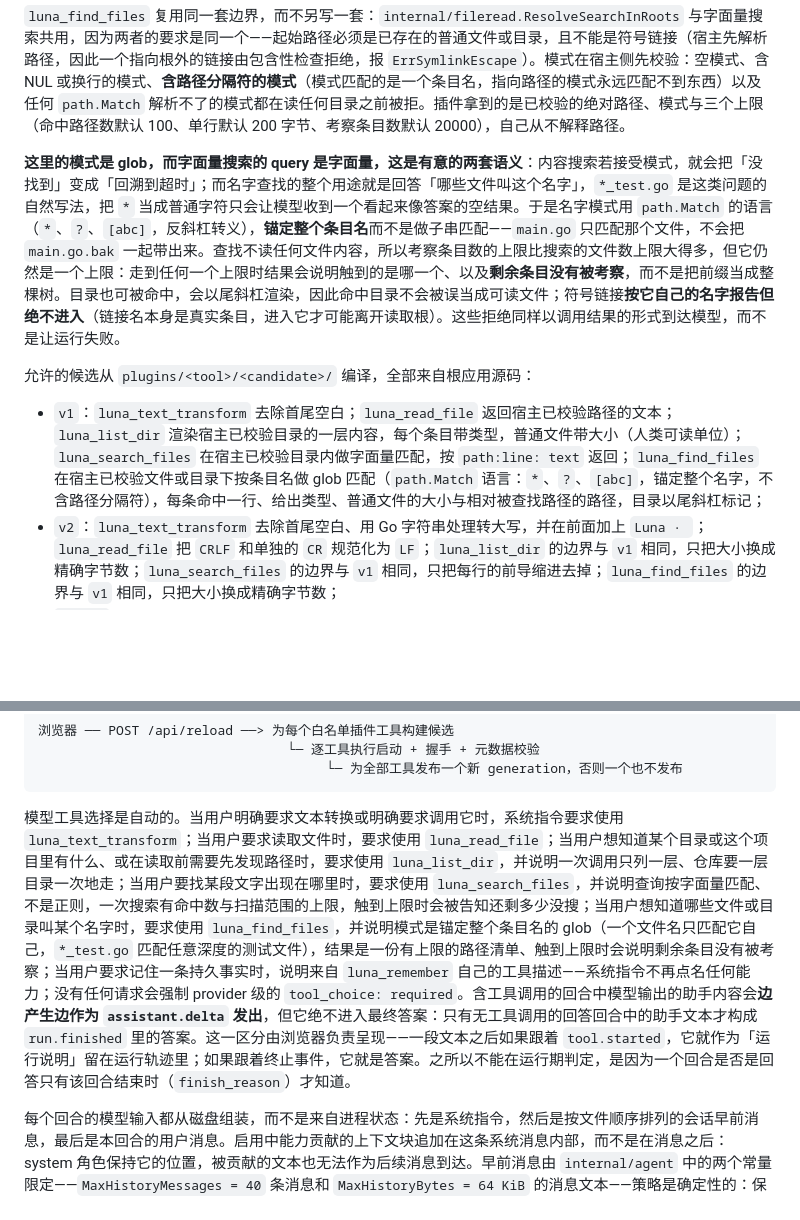
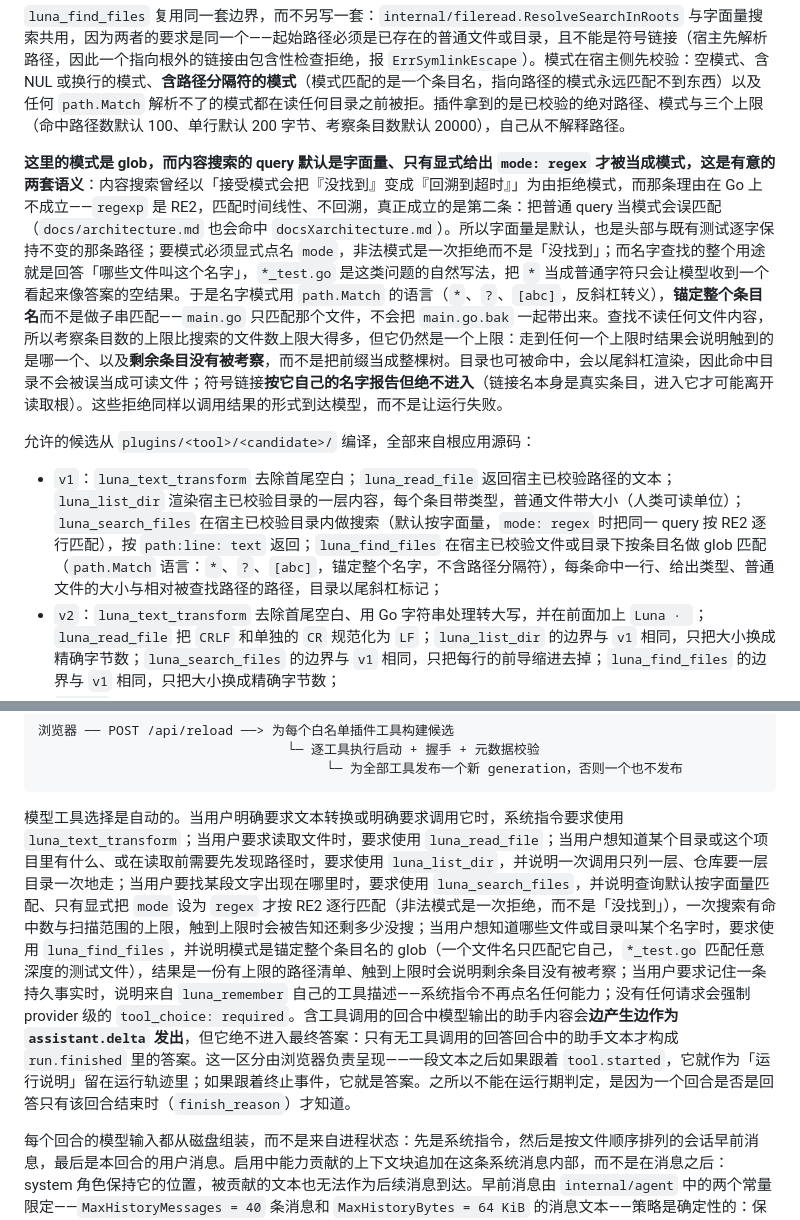
Before and after one commit to Qaraku/luna-agent, a Markdown page: docs/architecture.md, 2 parts joined by grey strips. GitHub-like rendering; blank space fills up the shorter version.

Commit message:
docs: describe how a search reads its query
The read-tools paragraph, the candidate list and the tool-selection paragraph said a search
matches its query literally, and the reason given for not supporting a pattern was that a
regular expression would turn "not found" into "backtracked until it timed out". That
reason is wrong for Go — regexp is RE2, linear time, no backtracking — and the search now
has an explicit regex mode, so both sentences are replaced by what the tool actually does:
literal by default, a pattern only when the call asks for that mode, a pattern matched
against one line at a time, an invalid pattern refused rather than reported as no matches,
and an unknown mode value refused rather than read as the default.

````diff
--- a/docs/architecture.md
+++ b/docs/architecture.md
@@ -273,11 +273,11 @@ Terminal 让模型**执行一条命令**：只贡献一个工具 `luna_run`，
 
 `luna_find_files` 复用同一套边界，而不另写一套：`internal/fileread.ResolveSearchInRoots` 与字面量搜索共用，因为两者的要求是同一个——起始路径必须是已存在的普通文件或目录，且不能是符号链接（宿主先解析路径，因此一个指向根外的链接由包含性检查拒绝，报 `ErrSymlinkEscape`）。模式在宿主侧先校验：空模式、含 NUL 或换行的模式、**含路径分隔符的模式**（模式匹配的是一个条目名，指向路径的模式永远匹配不到东西）以及任何 `path.Match` 解析不了的模式都在读任何目录之前被拒。插件拿到的是已校验的绝对路径、模式与三个上限（命中路径数默认 100、单行默认 200 字节、考察条目数默认 20000），自己从不解释路径。
 
-**这里的模式是 glob，而字面量搜索的 query 是字面量，这是有意的两套语义**：内容搜索若接受模式，就会把「没找到」变成「回溯到超时」；而名字查找的整个用途就是回答「哪些文件叫这个名字」，`*_test.go` 是这类问题的自然写法，把 `*` 当成普通字符只会让模型收到一个看起来像答案的空结果。于是名字模式用 `path.Match` 的语言（`*`、`?`、`[abc]`，反斜杠转义），**锚定整个条目名**而不是做子串匹配——`main.go` 只匹配那个文件，不会把 `main.go.bak` 一起带出来。查找不读任何文件内容，所以考察条目数的上限比搜索的文件数上限大得多，但它仍然是一个上限：走到任何一个上限时结果会说明触到的是哪一个、以及**剩余条目没有被考察**，而不是把前缀当成整棵树。目录也可被命中，会以尾斜杠渲染，因此命中目录不会被误当成可读文件；符号链接**按它自己的名字报告但绝不进入**（链接名本身是真实条目，进入它才可能离开读取根）。这些拒绝同样以调用结果的形式到达模型，而不是让运行失败。
+**这里的模式是 glob，而内容搜索的 query 默认是字面量、只有显式给出 `mode: regex` 才被当成模式，这是有意的两套语义**：内容搜索曾经以「接受模式会把『没找到』变成『回溯到超时』」为由拒绝模式，而那条理由在 Go 上不成立——`regexp` 是 RE2，匹配时间线性、不回溯，真正成立的是第二条：把普通 query 当模式会误匹配（`docs/architecture.md` 也会命中 `docsXarchitecture.md`）。所以字面量是默认，也是头部与既有测试逐字保持不变的那条路径；要模式必须显式点名 `mode`，非法模式是一次拒绝而不是「没找到」；而名字查找的整个用途就是回答「哪些文件叫这个名字」，`*_test.go` 是这类问题的自然写法，把 `*` 当成普通字符只会让模型收到一个看起来像答案的空结果。于是名字模式用 `path.Match` 的语言（`*`、`?`、`[abc]`，反斜杠转义），**锚定整个条目名**而不是做子串匹配——`main.go` 只匹配那个文件，不会把 `main.go.bak` 一起带出来。查找不读任何文件内容，所以考察条目数的上限比搜索的文件数上限大得多，但它仍然是一个上限：走到任何一个上限时结果会说明触到的是哪一个、以及**剩余条目没有被考察**，而不是把前缀当成整棵树。目录也可被命中，会以尾斜杠渲染，因此命中目录不会被误当成可读文件；符号链接**按它自己的名字报告但绝不进入**（链接名本身是真实条目，进入它才可能离开读取根）。这些拒绝同样以调用结果的形式到达模型，而不是让运行失败。
 
 允许的候选从 `plugins/<tool>/<candidate>/` 编译，全部来自根应用源码：
 
-- `v1`：`luna_text_transform` 去除首尾空白；`luna_read_file` 返回宿主已校验路径的文本；`luna_list_dir` 渲染宿主已校验目录的一层内容，每个条目带类型，普通文件带大小（人类可读单位）；`luna_search_files` 在宿主已校验目录内做字面量匹配，按 `path:line: text` 返回；`luna_find_files` 在宿主已校验文件或目录下按条目名做 glob 匹配（`path.Match` 语言：`*`、`?`、`[abc]`，锚定整个名字，不含路径分隔符），每条命中一行、给出类型、普通文件的大小与相对被查找路径的路径，目录以尾斜杠标记；
+- `v1`：`luna_text_transform` 去除首尾空白；`luna_read_file` 返回宿主已校验路径的文本；`luna_list_dir` 渲染宿主已校验目录的一层内容，每个条目带类型，普通文件带大小（人类可读单位）；`luna_search_files` 在宿主已校验目录内做搜索（默认按字面量，`mode: regex` 时把同一 query 按 RE2 逐行匹配），按 `path:line: text` 返回；`luna_find_files` 在宿主已校验文件或目录下按条目名做 glob 匹配（`path.Match` 语言：`*`、`?`、`[abc]`，锚定整个名字，不含路径分隔符），每条命中一行、给出类型、普通文件的大小与相对被查找路径的路径，目录以尾斜杠标记；
 - `v2`：`luna_text_transform` 去除首尾空白、用 Go 字符串处理转大写，并在前面加上 `Luna · `；`luna_read_file` 把 `CRLF` 和单独的 `CR` 规范化为 `LF`；`luna_list_dir` 的边界与 `v1` 相同，只把大小换成精确字节数；`luna_search_files` 的边界与 `v1` 相同，只把每行的前导缩进去掉；`luna_find_files` 的边界与 `v1` 相同，只把大小换成精确字节数；
 - `broken`：对五个工具都启动一个无法完成预期握手的程序。
 
@@ -404,7 +404,7 @@ Eino 的 `ToolsNode` 配置为 `ExecuteSequentially: true`。如果一个模型
                                      └─ 为全部工具发布一个新 generation，否则一个也不发布
 ```
 
-模型工具选择是自动的。当用户明确要求文本转换或明确要求调用它时，系统指令要求使用 `luna_text_transform`；当用户要求读取文件时，要求使用 `luna_read_file`；当用户想知道某个目录或这个项目里有什么、或在读取前需要先发现路径时，要求使用 `luna_list_dir`，并说明一次调用只列一层、仓库要一层目录一次地走；当用户要找某段文字出现在哪里时，要求使用 `luna_search_files`，并说明查询按字面量匹配、不是正则，一次搜索有命中数与扫描范围的上限，触到上限时会被告知还剩多少没搜；当用户想知道哪些文件或目录叫某个名字时，要求使用 `luna_find_files`，并说明模式是锚定整个条目名的 glob（一个文件名只匹配它自己，`*_test.go` 匹配任意深度的测试文件），结果是一份有上限的路径清单、触到上限时会说明剩余条目没有被考察；当用户要求记住一条持久事实时，说明来自 `luna_remember` 自己的工具描述——系统指令不再点名任何能力；没有任何请求会强制 provider 级的 `tool_choice: required`。含工具调用的回合中模型输出的助手内容会**边产生边作为 `assistant.delta` 发出**，但它绝不进入最终答案：只有无工具调用的回答回合中的助手文本才构成 `run.finished` 里的答案。这一区分由浏览器负责呈现——一段文本之后如果跟着 `tool.started`，它就作为「运行说明」留在运行轨迹里；如果跟着终止事件，它就是答案。之所以不能在运行期判定，是因为一个回合是否是回答只有该回合结束时（`finish_reason`）才知道。
+模型工具选择是自动的。当用户明确要求文本转换或明确要求调用它时，系统指令要求使用 `luna_text_transform`；当用户要求读取文件时，要求使用 `luna_read_file`；当用户想知道某个目录或这个项目里有什么、或在读取前需要先发现路径时，要求使用 `luna_list_dir`，并说明一次调用只列一层、仓库要一层目录一次地走；当用户要找某段文字出现在哪里时，要求使用 `luna_search_files`，并说明查询默认按字面量匹配、只有显式把 `mode` 设为 `regex` 才按 RE2 逐行匹配（非法模式是一次拒绝，而不是「没找到」），一次搜索有命中数与扫描范围的上限，触到上限时会被告知还剩多少没搜；当用户想知道哪些文件或目录叫某个名字时，要求使用 `luna_find_files`，并说明模式是锚定整个条目名的 glob（一个文件名只匹配它自己，`*_test.go` 匹配任意深度的测试文件），结果是一份有上限的路径清单、触到上限时会说明剩余条目没有被考察；当用户要求记住一条持久事实时，说明来自 `luna_remember` 自己的工具描述——系统指令不再点名任何能力；没有任何请求会强制 provider 级的 `tool_choice: required`。含工具调用的回合中模型输出的助手内容会**边产生边作为 `assistant.delta` 发出**，但它绝不进入最终答案：只有无工具调用的回答回合中的助手文本才构成 `run.finished` 里的答案。这一区分由浏览器负责呈现——一段文本之后如果跟着 `tool.started`，它就作为「运行说明」留在运行轨迹里；如果跟着终止事件，它就是答案。之所以不能在运行期判定，是因为一个回合是否是回答只有该回合结束时（`finish_reason`）才知道。
 
 每个回合的模型输入都从磁盘组装，而不是来自进程状态：先是系统指令，然后是按文件顺序排列的会话早前消息，最后是本回合的用户消息。启用中能力贡献的上下文块追加在这条系统消息内部，而不是在消息之后：system 角色保持它的位置，被贡献的文本也无法作为后续消息到达。早前消息由 `internal/agent` 中的两个常量限定——`MaxHistoryMessages = 40` 条消息和 `MaxHistoryBytes = 64 KiB` 的消息文本——策略是确定性的：保留最近的消息，先丢弃最旧的。保留集合是持久化历史的连续后缀，从最新消息向前累积，直到任一上限将被超过，因此消息从不被重排、抽样或跳过，扫描停止点之前的所有内容也一并丢弃。因此对字节上限来说过大的消息会结束历史，而不是被截断。字节上限高于 16,384 字节的 HTTP 消息上限，因此本回合自己的消息总是能放下。一次运行自己的记录被排除在它自己的输入之外，且只有消息文本进入输入：没有任何工具结果或插件身份能通过持久化历史到达模型。本切片没有摘要和检索：历史被回放，记忆被注入，两者都不被搜索、过滤或摘要。
 
````
Also changed, not shown: README.md (+1 -1 lines).
